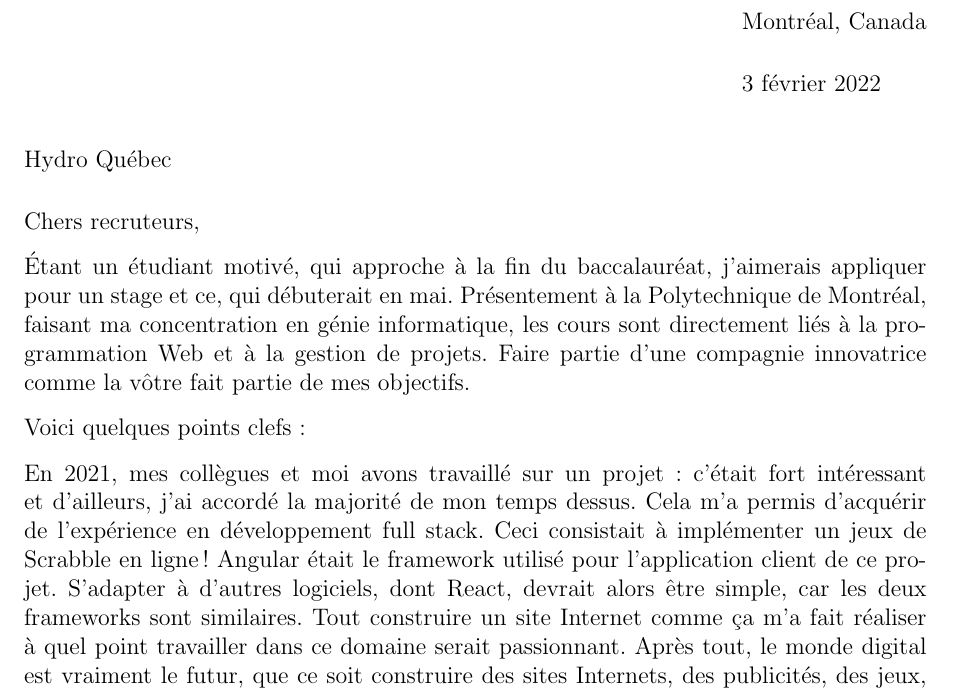
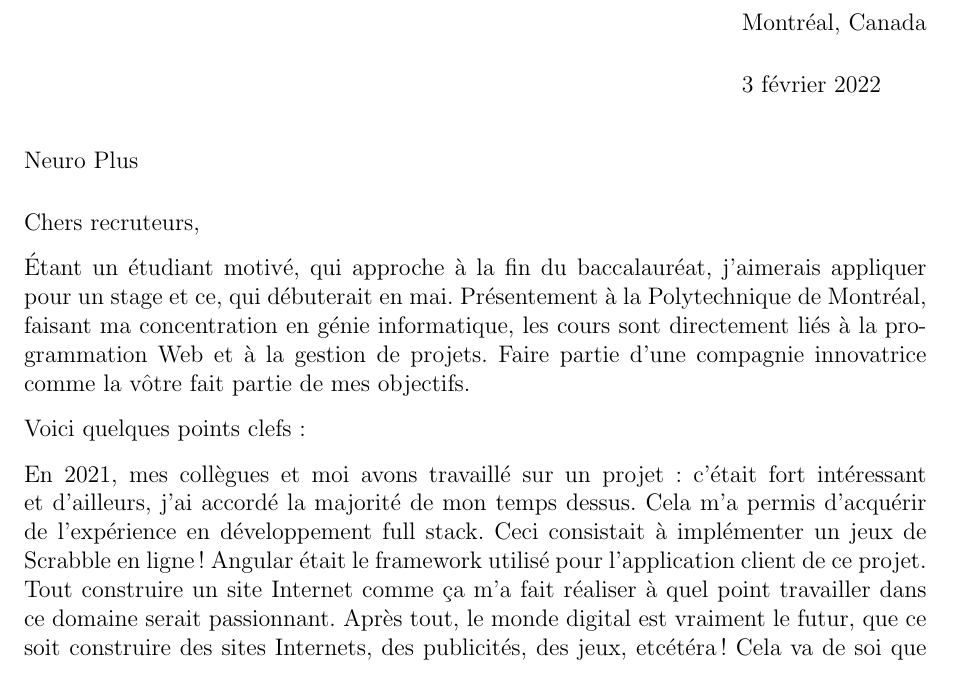
Before and after one commit to MaximeLaroche/Recherche-Stage, a LaTeX letter (lettre.tex): part of the page, cut so that both start at the same text. Compiled offline with pdfLaTeX.

Commit message:
Branche pour les postes de développement web

```diff
--- a/lettre.tex
+++ b/lettre.tex
@@ -1,14 +1,14 @@
 \documentclass[12pt,french]{letter}
 \usepackage{babel}
 \usepackage{hyperref}
-\usepackage[a4paper, total={6in, 8in},margin=1in]{geometry}
+\usepackage[a4paper,margin=1in]{geometry}
 
 \begin{document}
 % If you want headings on subsequent pages,
 % remove the ``%'' on the next line:
 \pagestyle{headings}
 
-\begin{letter}{Hydro Québec}
+\begin{letter}{Neuro Plus}
 \address{Montréal, Canada}
 
 \opening{Chers recruteurs,}
@@ -18,7 +18,7 @@
 
 Voici quelques points clefs:
 
-En 2021, mes collègues et moi avons travaillé sur un projet: c’était fort intéressant et d’ailleurs, j’ai accordé la majorité de mon temps dessus.  Cela m'a permis d’acquérir de l’expérience en développement full stack.  Ceci consistait à implémenter un jeux de Scrabble en ligne! Angular était le framework utilisé pour l'application client de ce projet.  S'adapter à d’autres logiciels, dont React, devrait alors être simple, car les deux frameworks sont similaires. Tout construire un site Internet comme ça m’a fait réaliser à quel point travailler dans ce domaine serait passionnant.  Après tout, le monde digital est vraiment le futur, que ce soit construire des sites Internets, des publicités, des jeux, etcétéra!  Cela va de soi que j’aimerais bien vous offrir mes services de développeur.  Tout ce qui est en rapport à la technologie, l’innovation, et les choses futuristiques m’intéresse énormément!
+En 2021, mes collègues et moi avons travaillé sur un projet: c’était fort intéressant et d’ailleurs, j’ai accordé la majorité de mon temps dessus.  Cela m'a permis d’acquérir de l’expérience en développement full stack.  Ceci consistait à implémenter un jeux de Scrabble en ligne! Angular était le framework utilisé pour l'application client de ce projet.  Tout construire un site Internet comme ça m’a fait réaliser à quel point travailler dans ce domaine serait passionnant.  Après tout, le monde digital est vraiment le futur, que ce soit construire des sites Internets, des publicités, des jeux, etcétéra!  Cela va de soi que j’aimerais bien vous offrir mes services de développeur.  Tout ce qui est en rapport à la technologie, l’innovation, et les choses futuristiques m’intéresse énormément!
 
 En 2020, un stage a été complété à Bombardier.  Malgré que la durée devait être de 4 mois seulement, on m’avait offert de le prolonger pour un autre 4 mois supplémentaires.  C’est à cet emploi où j’ai réalisé que les emplois en génie étaient exigeants, mais très intéressants. Exigeant, dans le sens qu’à l’université, travailler avec de l'aide est la norme, en quelque sorte, mais dans le marché du travail, il y a certaines fois où qu’on doive apprendre à se débrouiller sur certaines parties d’un projet seul.  C’était très demandant parfois, mais étant une personne motivée, débrouillarde et enjouée, les défis me donnaient juste plus de curiosité à chaque fois!
 
```
Also changed, not shown: lettre.pdf.
